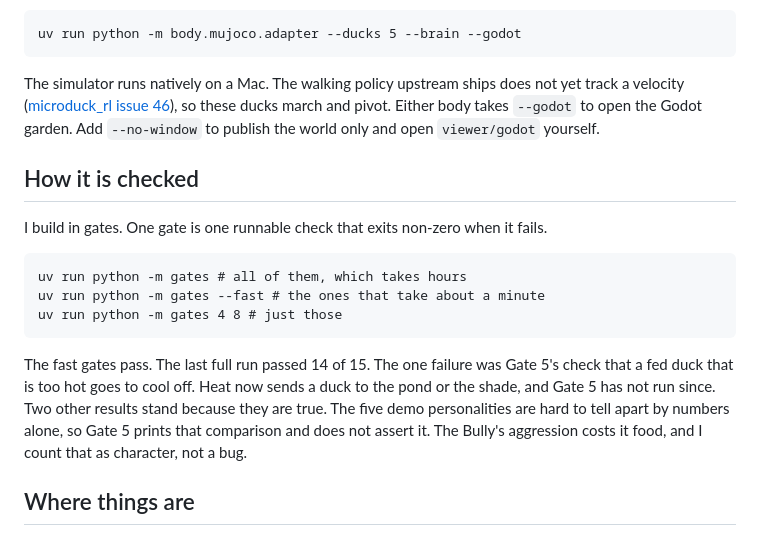
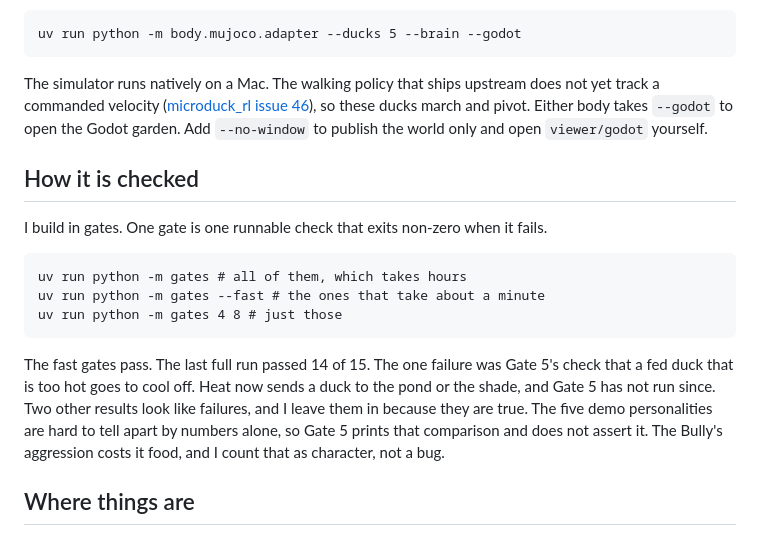
Before and after one commit to ChristianNHill/micro-garden, a Markdown page: README.md, the part around one of its changes. GitHub-like rendering.

````diff
--- a/README.md
+++ b/README.md
@@ -82,7 +82,7 @@ To run the ducks as simulated robots, check out [microduck](https://github.com/p
 uv run python -m body.mujoco.adapter --ducks 5 --brain --godot
 ```
 
-The simulator runs natively on a Mac. The walking policy upstream ships does not yet track a velocity ([microduck_rl issue 46](https://github.com/pollen-robotics/microduck_rl/issues/46)), so these ducks march and pivot. Either body takes `--godot` to open the Godot garden. Add `--no-window` to publish the world only and open `viewer/godot` yourself.
+The simulator runs natively on a Mac. The walking policy that ships upstream does not yet track a commanded velocity ([microduck_rl issue 46](https://github.com/pollen-robotics/microduck_rl/issues/46)), so these ducks march and pivot. Either body takes `--godot` to open the Godot garden. Add `--no-window` to publish the world only and open `viewer/godot` yourself.
 
 ## How it is checked
 
@@ -94,7 +94,7 @@ uv run python -m gates --fast # the ones that take about a minute
 uv run python -m gates 4 8 # just those
 ```
 
-The fast gates pass. The last full run passed 14 of 15. The one failure was Gate 5's check that a fed duck that is too hot goes to cool off. Heat now sends a duck to the pond or the shade, and Gate 5 has not run since. Two other results stand because they are true. The five demo personalities are hard to tell apart by numbers alone, so Gate 5 prints that comparison and does not assert it. The Bully's aggression costs it food, and I count that as character, not a bug.
+The fast gates pass. The last full run passed 14 of 15. The one failure was Gate 5's check that a fed duck that is too hot goes to cool off. Heat now sends a duck to the pond or the shade, and Gate 5 has not run since. Two other results look like failures, and I leave them in because they are true. The five demo personalities are hard to tell apart by numbers alone, so Gate 5 prints that comparison and does not assert it. The Bully's aggression costs it food, and I count that as character, not a bug.
 
 ## Where things are
 
````
Also changed, not shown: other parts of README.md (+8 -8 lines).
